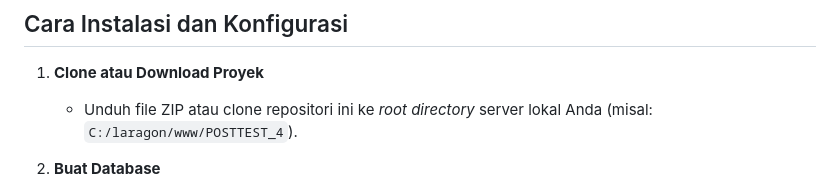
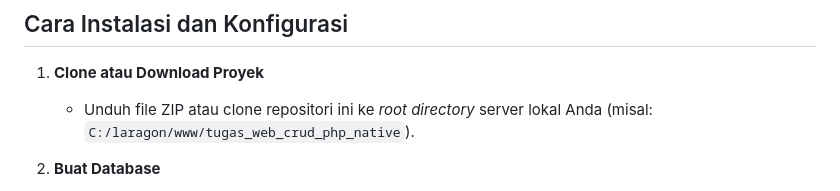
Before and after one commit to dms-satriavailable97/tugas_web_php_native, a Markdown page: README.md, the part around the change. Drawn GitHub-style.

Commit message:
tugas web php crud native

```diff
--- a/README.md
+++ b/README.md
@@ -64,7 +64,7 @@ Aplikasi ini memenuhi semua spesifikasi teknis dan fitur tambahan yang telah dib
 ## Cara Instalasi dan Konfigurasi
 
 1.  **Clone atau Download Proyek**
-    * Unduh file ZIP atau clone repositori ini ke *root directory* server lokal Anda (misal: `C:/laragon/www/POSTTEST_4`).
+    * Unduh file ZIP atau clone repositori ini ke *root directory* server lokal Anda (misal: `C:/laragon/www/tugas_web_crud_php_native`).
 
 2.  **Buat Database**
     * Nyalakan server MySQL Anda (via Laragon atau XAMPP).
```
